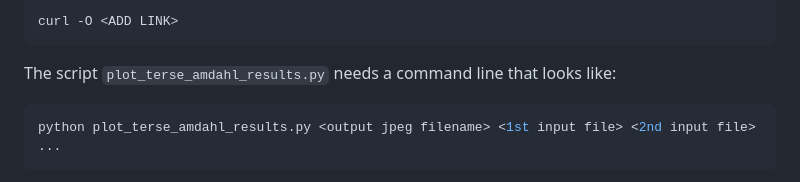
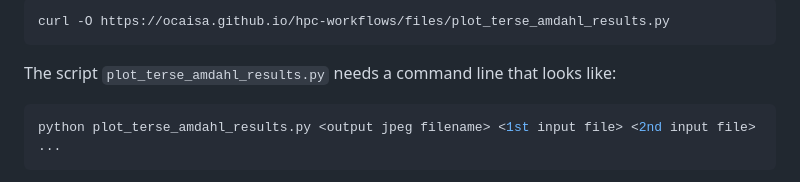
Before and after one commit to carpentries-incubator/hpc-workflows, a Markdown page: episodes/06-expansion.md, the part around the change printed below. Drawn GitHub-style.

Commit message:
Add download link for plotting file

````diff
--- a/episodes/06-expansion.md
+++ b/episodes/06-expansion.md
@@ -104,5 +104,5 @@ part of this lesson (at <ADD LINK>). You can download it with
 ```bash
-curl -O <ADD LINK>
+curl -O https://ocaisa.github.io/hpc-workflows/files/plot_terse_amdahl_results.py
 ```
 
 The script `plot_terse_amdahl_results.py` needs a command line that looks like:
````
Also changed, not shown: other parts of episodes/06-expansion.md (+1 -1 lines).
